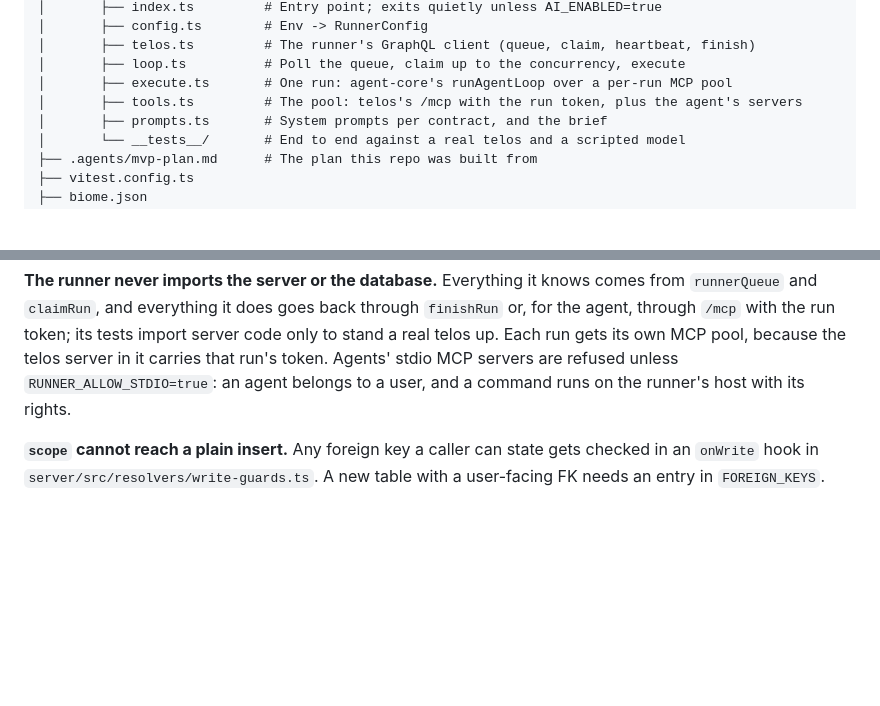
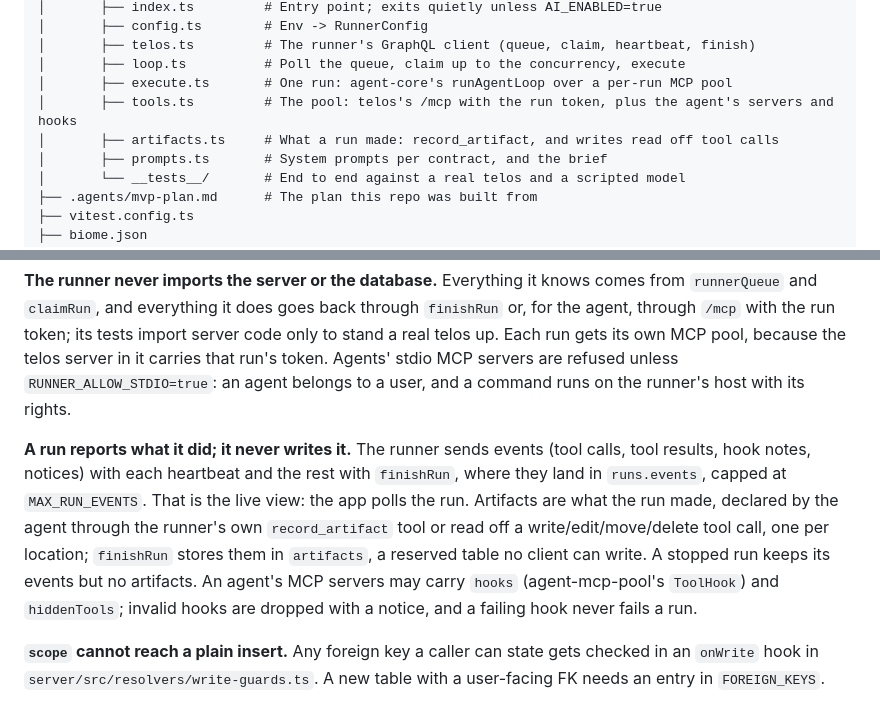
Before and after one commit to cubicecho/telos, a Markdown page: AGENTS.md, 2 parts joined by grey strips. Rendered like a GitHub page; blank space fills up the shorter version.

```diff
--- a/AGENTS.md
+++ b/AGENTS.md
@@ -79,7 +79,8 @@ telos/
 │       ├── telos.ts         # The runner's GraphQL client (queue, claim, heartbeat, finish)
 │       ├── loop.ts          # Poll the queue, claim up to the concurrency, execute
 │       ├── execute.ts       # One run: agent-core's runAgentLoop over a per-run MCP pool
-│       ├── tools.ts         # The pool: telos's /mcp with the run token, plus the agent's servers
+│       ├── tools.ts         # The pool: telos's /mcp with the run token, plus the agent's servers and hooks
+│       ├── artifacts.ts     # What a run made: record_artifact, and writes read off tool calls
 │       ├── prompts.ts       # System prompts per contract, and the brief
 │       └── __tests__/       # End to end against a real telos and a scripted model
 ├── .agents/mvp-plan.md      # The plan this repo was built from
@@ -186,6 +187,17 @@ tests import server code only to stand a real telos up. Each run gets its own
 MCP pool, because the telos server in it carries that run's token. Agents'
 stdio MCP servers are refused unless `RUNNER_ALLOW_STDIO=true`: an agent
 belongs to a user, and a command runs on the runner's host with its rights.
+
+**A run reports what it did; it never writes it.** The runner sends events
+(tool calls, tool results, hook notes, notices) with each heartbeat and the
+rest with `finishRun`, where they land in `runs.events`, capped at
+`MAX_RUN_EVENTS`. That is the live view: the app polls the run. Artifacts are
+what the run made, declared by the agent through the runner's own
+`record_artifact` tool or read off a write/edit/move/delete tool call, one per
+location; `finishRun` stores them in `artifacts`, a reserved table no client
+can write. A stopped run keeps its events but no artifacts. An agent's MCP
+servers may carry `hooks` (agent-mcp-pool's `ToolHook`) and `hiddenTools`;
+invalid hooks are dropped with a notice, and a failing hook never fails a run.
 
 **`scope` cannot reach a plain insert.** Any foreign key a caller can state gets
 checked in an `onWrite` hook in `server/src/resolvers/write-guards.ts`. A new
```
Also changed, not shown: README.md (+4 -1 lines).
